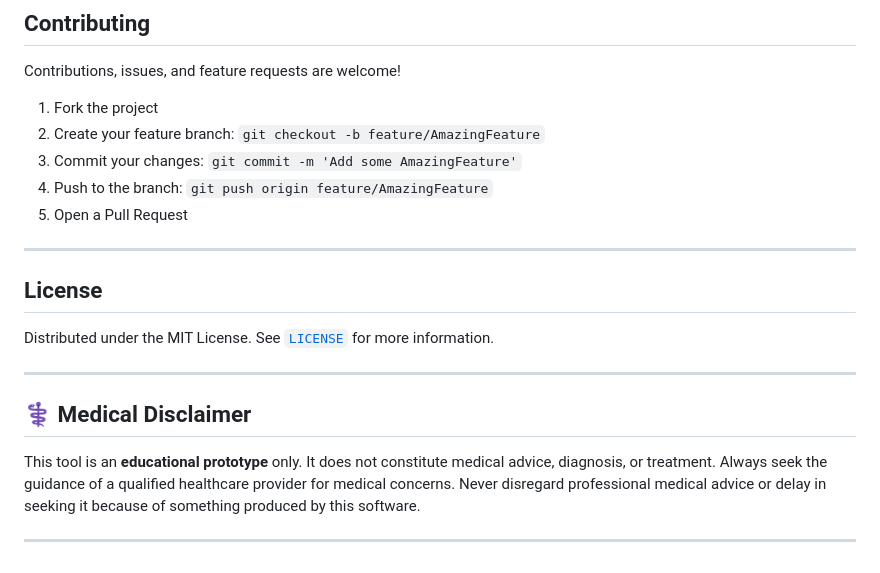
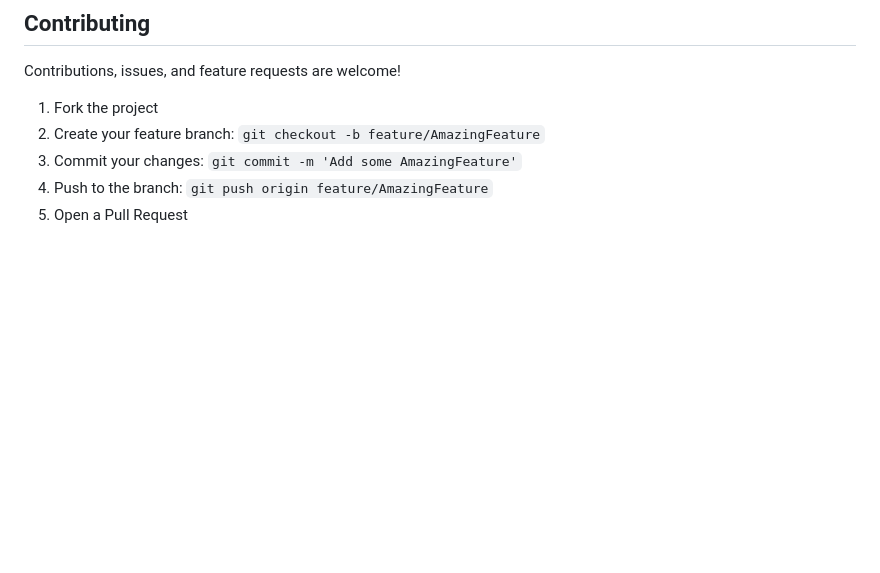
Before and after one commit to ayms00/mammogram-ai-diagnosis, a Markdown page: README.md, the part around the change. GitHub-like rendering; blank space fills up the shorter version.

```diff
--- a/README.md
+++ b/README.md
@@ -170,17 +170,3 @@ Contributions, issues, and feature requests are welcome!
 3. Commit your changes: `git commit -m 'Add some AmazingFeature'`
 4. Push to the branch: `git push origin feature/AmazingFeature`
 5. Open a Pull Request
-
----
-
-## License
-
-Distributed under the MIT License. See [`LICENSE`](LICENSE) for more information.
-
----
-
-## ⚕️ Medical Disclaimer
-
-This tool is an **educational prototype** only. It does not constitute medical advice, diagnosis, or treatment. Always seek the guidance of a qualified healthcare provider for medical concerns. Never disregard professional medical advice or delay in seeking it because of something produced by this software.
-
----
```
